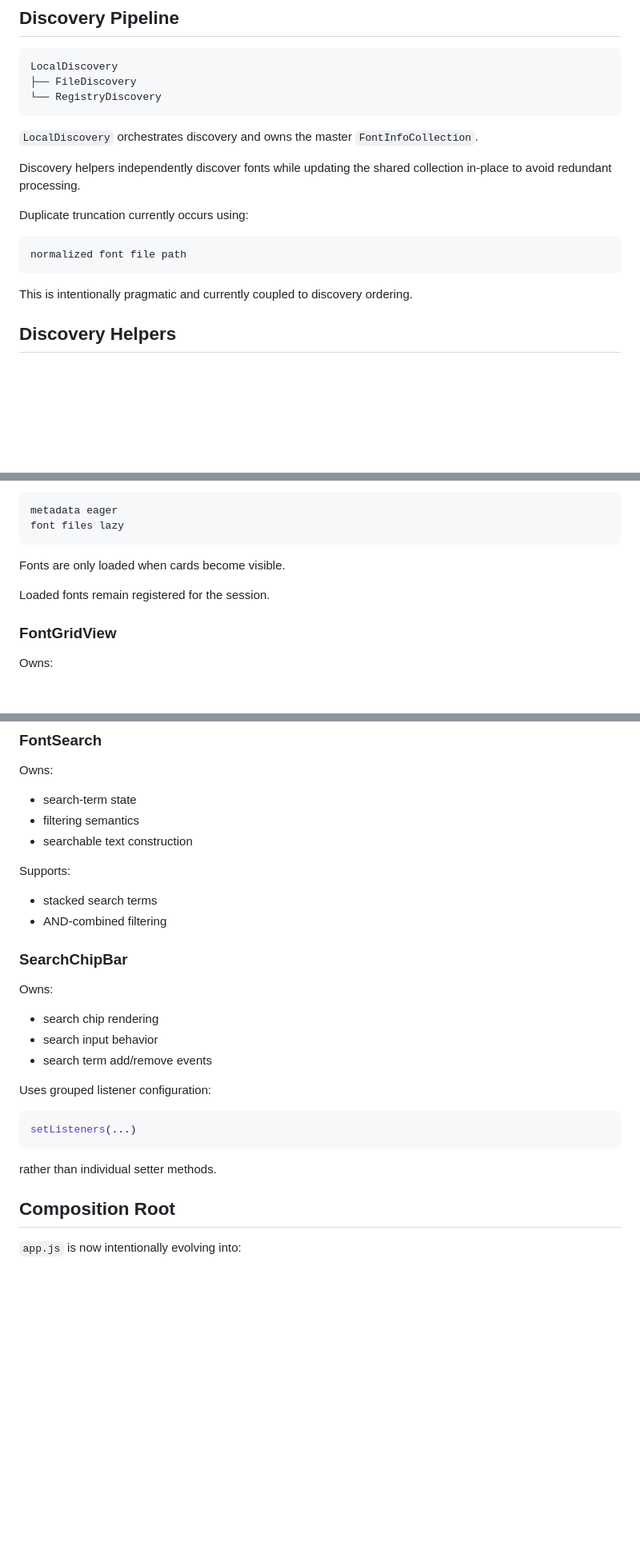
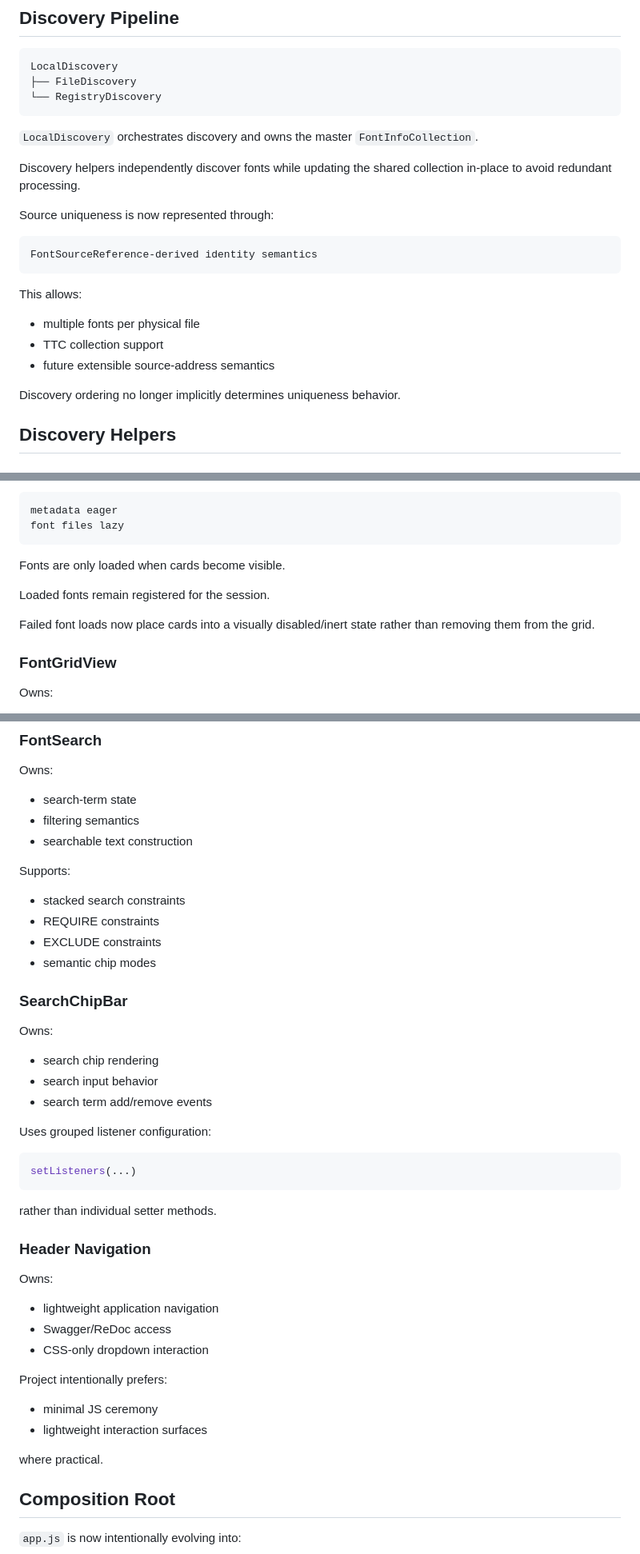
Before and after one commit to z3k3z/Font-Catalog, a Markdown page: docs/project-continuity.md, 3 parts joined by grey strips. Shown at 80% size. Rendered like a GitHub page; blank space fills up the shorter version.

````diff
--- a/docs/project-continuity.md
+++ b/docs/project-continuity.md
@@ -47,13 +47,19 @@ LocalDiscovery
 
 Discovery helpers independently discover fonts while updating the shared collection in-place to avoid redundant processing.
 
-Duplicate truncation currently occurs using:
+Source uniqueness is now represented through:
 
 ```text
-normalized font file path
+FontSourceReference-derived identity semantics
 ```
 
-This is intentionally pragmatic and currently coupled to discovery ordering.
+This allows:
+
+- multiple fonts per physical file
+- TTC collection support
+- future extensible source-address semantics
+
+Discovery ordering no longer implicitly determines uniqueness behavior.
 
 ## Discovery Helpers
 
@@ -332,6 +375,9 @@ Fonts are only loaded when cards become visible.
 
 Loaded fonts remain registered for the session.
 
+Failed font loads now place cards into a visually disabled/inert state
+rather than removing them from the grid.
+
 ### FontGridView
 
 Owns:
@@ -357,8 +403,10 @@ Owns:
 
 Supports:
 
-- stacked search terms
-- AND-combined filtering
+- stacked search constraints
+- REQUIRE constraints
+- EXCLUDE constraints
+- semantic chip modes
 
 ### SearchChipBar
 
@@ -375,6 +423,22 @@ setListeners(...)
 ```
 
 rather than individual setter methods.
+
+
+### Header Navigation
+
+Owns:
+
+- lightweight application navigation
+- Swagger/ReDoc access
+- CSS-only dropdown interaction
+
+Project intentionally prefers:
+
+- minimal JS ceremony
+- lightweight interaction surfaces
+
+where practical.
 
 ## Composition Root
 
````
Also changed, not shown: other parts of docs/project-continuity.md (+51 -5 lines), docs/project-backlog.md (+5 -0 lines).
